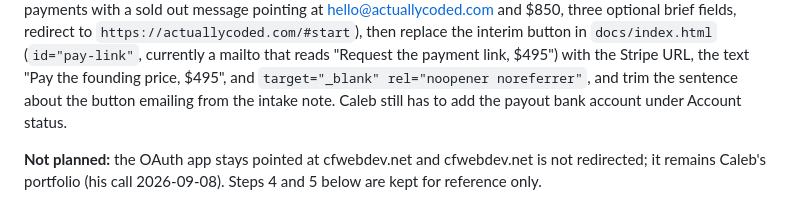
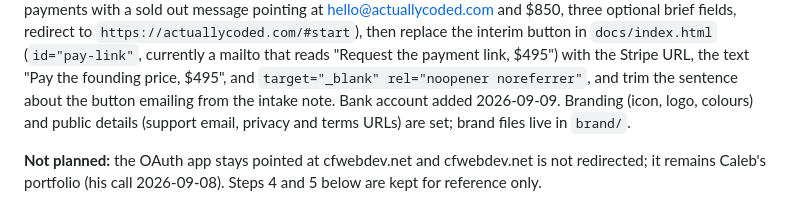
Before and after one commit to calebseft-source/actuallycoded, a Markdown page: README.md, the part around the change. Rendered like a GitHub page.

Commit message:
README: bank account, branding and public details done on Stripe

```diff
--- a/README.md
+++ b/README.md
@@ -67,8 +67,8 @@ three optional brief fields, redirect to `https://actuallycoded.com/#start`), th
 the interim button in `docs/index.html` (`id="pay-link"`, currently a mailto that reads
 "Request the payment link, $495") with the Stripe URL, the text "Pay the founding price,
 $495", and `target="_blank" rel="noopener noreferrer"`, and trim the sentence about the
-button emailing from the intake note. Caleb still has to add the payout bank account under
-Account status.
+button emailing from the intake note. Bank account added 2026-09-09. Branding (icon, logo, colours) and public details
+(support email, privacy and terms URLs) are set; brand files live in `brand/`.
 
 **Not planned:** the OAuth app stays pointed at cfwebdev.net and cfwebdev.net is not
 redirected; it remains Caleb's portfolio (his call 2026-09-08). Steps 4 and 5 below are
```
